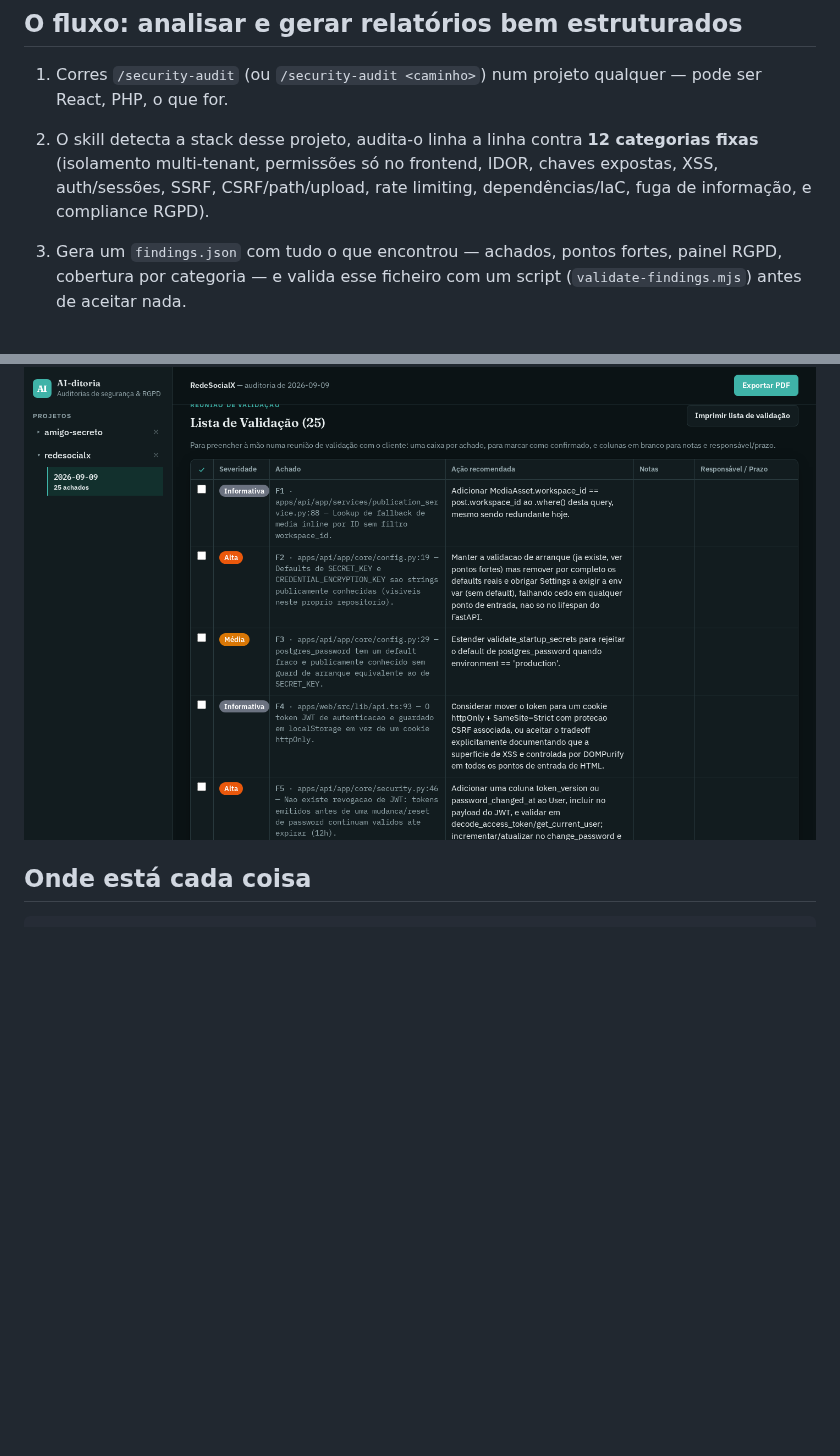
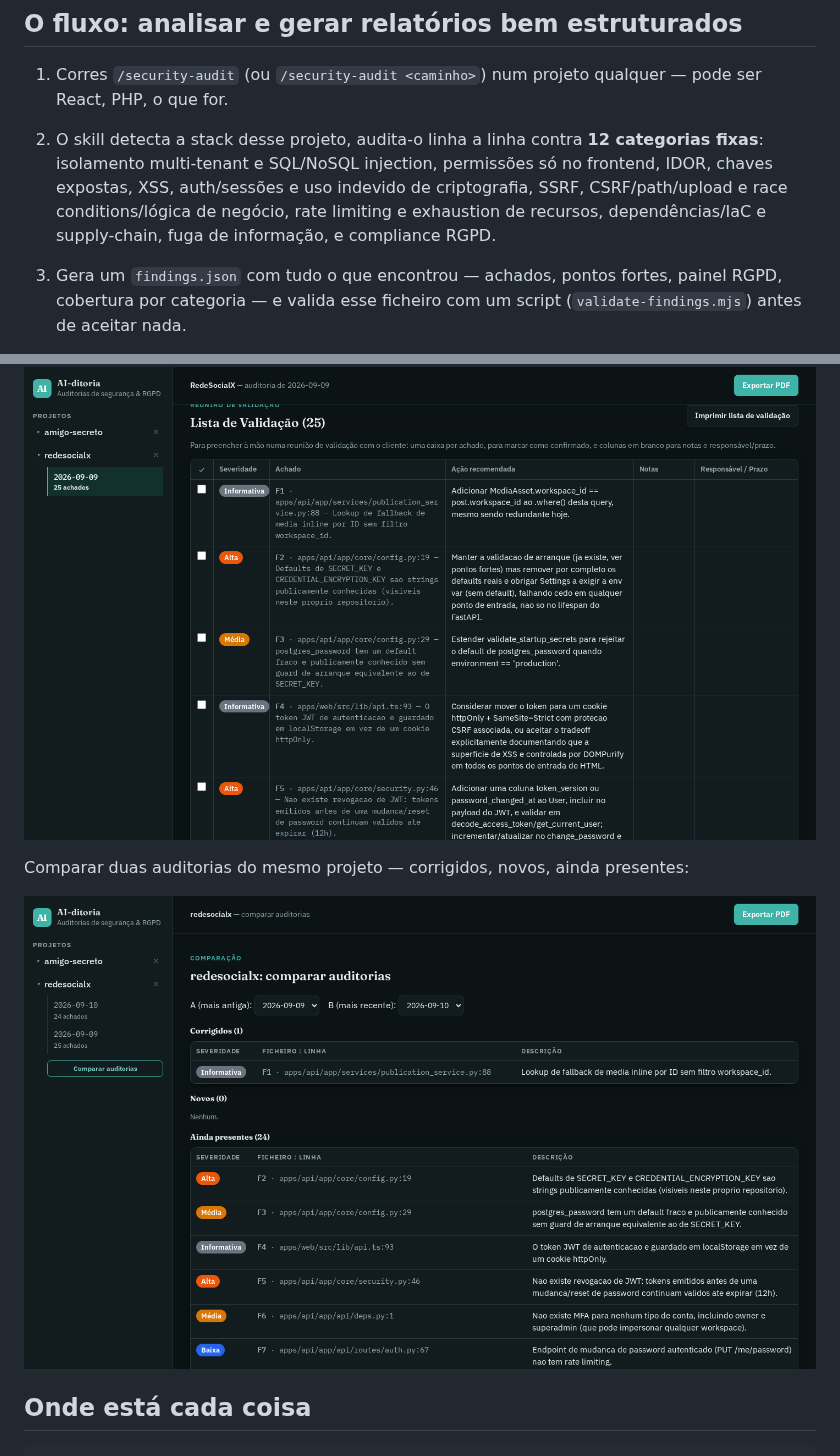
Before and after one commit to lucianomilani/AI-ditoria, a Markdown page: README.md, 2 parts joined by grey strips. Rendered like a GitHub page; pictures changed too: screenshots/06-comparar-auditorias.png (added); blank space fills up the shorter version.

````diff
--- a/README.md
+++ b/README.md
@@ -13,9 +13,11 @@ pelo GitHub Pages. Simples de propósito.
 1. Corres `/security-audit` (ou `/security-audit <caminho>`) num
    projeto qualquer — pode ser React, PHP, o que for.
 2. O skill detecta a stack desse projeto, audita-o linha a linha contra
-   **12 categorias fixas** (isolamento multi-tenant, permissões só no frontend, IDOR, chaves expostas, XSS, auth/sessões, SSRF,
-   CSRF/path/upload, rate limiting, dependências/IaC, fuga de
-   informação, e compliance RGPD).
+   **12 categorias fixas**: isolamento multi-tenant e SQL/NoSQL injection,
+   permissões só no frontend, IDOR, chaves expostas, XSS, auth/sessões e
+   uso indevido de criptografia, SSRF, CSRF/path/upload e race
+   conditions/lógica de negócio, rate limiting e exhaustion de recursos,
+   dependências/IaC e supply-chain, fuga de informação, e compliance RGPD.
 3. Gera um `findings.json` com tudo o que encontrou — achados, pontos fortes, painel RGPD, cobertura por categoria — e valida esse ficheiro com um script (`validate-findings.mjs`) antes de aceitar nada.
 4. Escreve esse JSON aqui, dentro de
    `docs/security-audit/studio/data/<projeto>/<data>.json`, atualiza o índice (`data/index.json`) e faz commit + push.
@@ -51,6 +53,10 @@ Lista de Validação imprimível, para a reunião com o cliente:
 
 ![Lista de Validação](screenshots/05-checklist.png)
 
+Comparar duas auditorias do mesmo projeto — corrigidos, novos, ainda presentes:
+
+![Comparar auditorias](screenshots/06-comparar-auditorias.png)
+
 ## Onde está cada coisa
 
 ```
````
Also changed, not shown: other parts of README.md (+24 -1 lines), screenshots/01-resumo-executivo.png, screenshots/02-cobertura.png, screenshots/03-achados.png.
